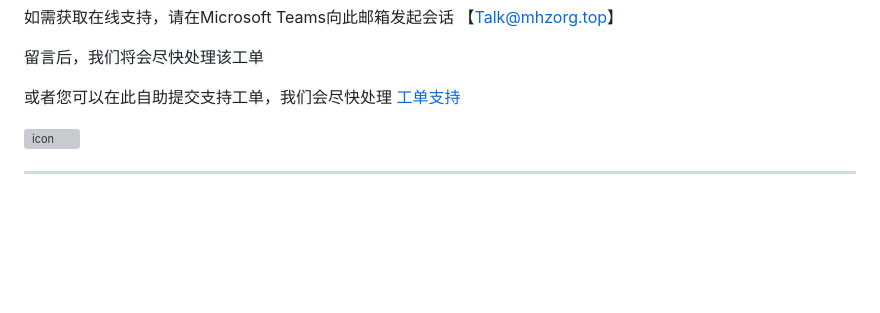
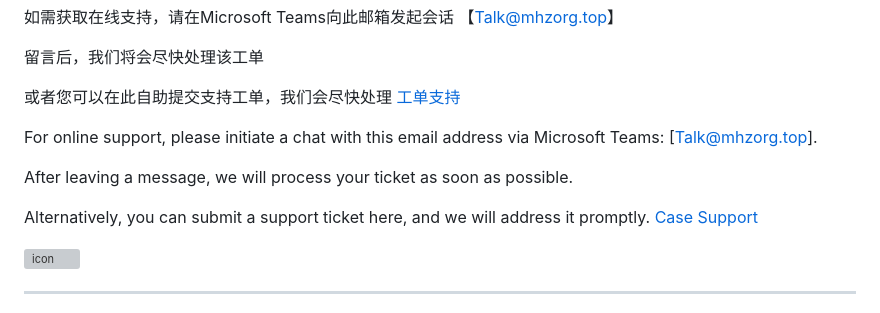
Before and after one commit to NikeMa2011/MCServerWebsite, a Markdown page: README.md, the part around the change. GitHub-like rendering; blank space fills up the shorter version; grey boxes are pictures that could not be loaded.

Commit message:
Update README.md 添加支持方式

```diff
--- a/README.md
+++ b/README.md
@@ -23,6 +23,11 @@ MHZ-ORG official website: https://blog.mhzorg.top
 
 或者您可以在此自助提交支持工单，我们会尽快处理   [工单支持](https://ga66j76d.forms.app/mc-server-case-support)
 
+For online support, please initiate a chat with this email address via Microsoft Teams: [Talk@mhzorg.top].
+
+After leaving a message, we will process your ticket as soon as possible.
+
+Alternatively, you can submit a support ticket here, and we will address it promptly. [Case Support](https://ga66j76d.forms.app/mc-server-case-support)
 
 ![icon](https://github.com/user-attachments/assets/ea61aa93-8ce7-477e-a8be-ffb21cd83ac6)
 
```
